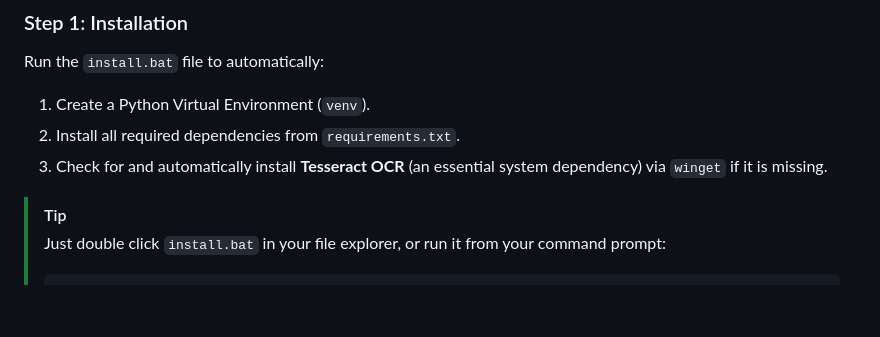
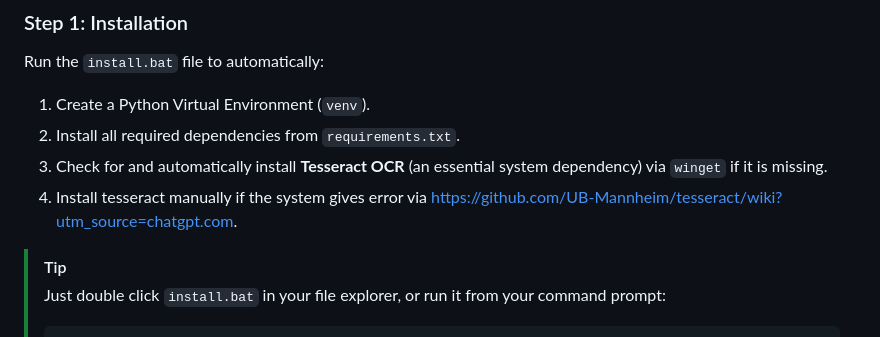
Before and after one commit to Deep455-16/SafeHire-AI, a Markdown page: README.md, the part around the change. GitHub-like rendering; blank space fills up the shorter version.

Commit message:
Update installation instructions in README
Added instructions for manual Tesseract installation if errors occur.

```diff
--- a/README.md
+++ b/README.md
@@ -31,6 +31,7 @@ Run the `install.bat` file to automatically:
 1. Create a Python Virtual Environment (`venv`).
 2. Install all required dependencies from `requirements.txt`.
 3. Check for and automatically install **Tesseract OCR** (an essential system dependency) via `winget` if it is missing.
+4. Install tesseract manually if the system gives error via https://github.com/UB-Mannheim/tesseract/wiki?utm_source=chatgpt.com.
 
 > [!TIP]
 > Just double click `install.bat` in your file explorer, or run it from your command prompt:
```
